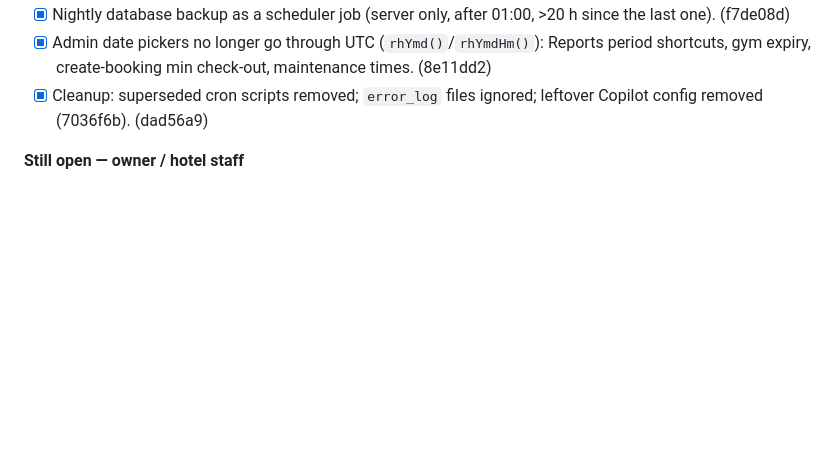
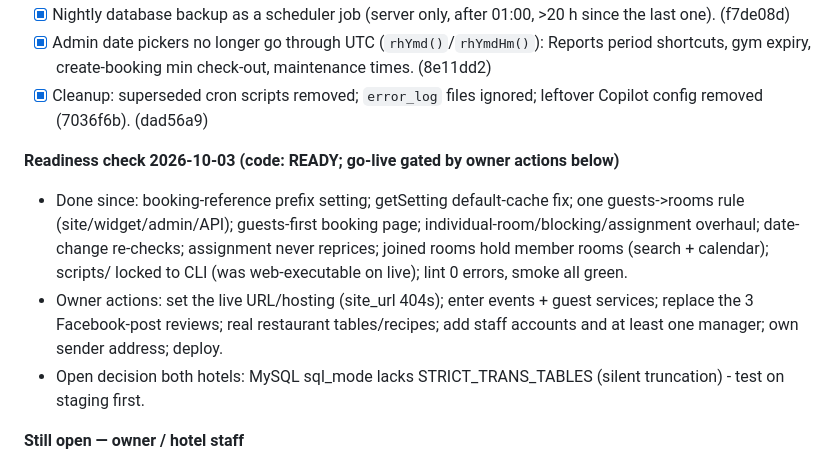
Before and after one commit to papauri/Liwonde_Sun_Hotel_2026, a Markdown page: .claude/BUILD_PLAN.md, the part around the change. Rendered like a GitHub page; blank space fills up the shorter version.

Commit message:
Build plan: 2026-10-03 readiness check and remaining owner actions
Co-Authored-By: Claude Opus 5.5 <noreply@anthropic.com>

```diff
--- a/.claude/BUILD_PLAN.md
+++ b/.claude/BUILD_PLAN.md
@@ -42,6 +42,13 @@ live server is the owner's job** (owner, 2026-10-02) — `main` being ahead of l
       shortcuts, gym expiry, create-booking min check-out, maintenance times. (8e11dd2)
 - [x] Cleanup: superseded cron scripts removed; `error_log` files ignored;
       leftover Copilot config removed (7036f6b). (dad56a9)
+
+**Readiness check 2026-10-03 (code: READY; go-live gated by owner actions below)**
+- Done since: booking-reference prefix setting; getSetting default-cache fix; one guests->rooms rule (site/widget/admin/API);
+  guests-first booking page; individual-room/blocking/assignment overhaul; date-change re-checks; assignment never reprices;
+  joined rooms hold member rooms (search + calendar); scripts/ locked to CLI (was web-executable on live); lint 0 errors, smoke all green.
+- Owner actions: set the live URL/hosting (site_url 404s); enter events + guest services; replace the 3 Facebook-post reviews; real restaurant tables/recipes; add staff accounts and at least one manager; own sender address; deploy.
+- Open decision both hotels: MySQL sql_mode lacks STRICT_TRANS_TABLES (silent truncation) - test on staging first.
 
 **Still open — owner / hotel staff**
 - [ ] **Email sender:** sends as `info@promanaged-it.com`; move `email_from_email` and `smtp_*` together to a Liwonde address (A4).
```
